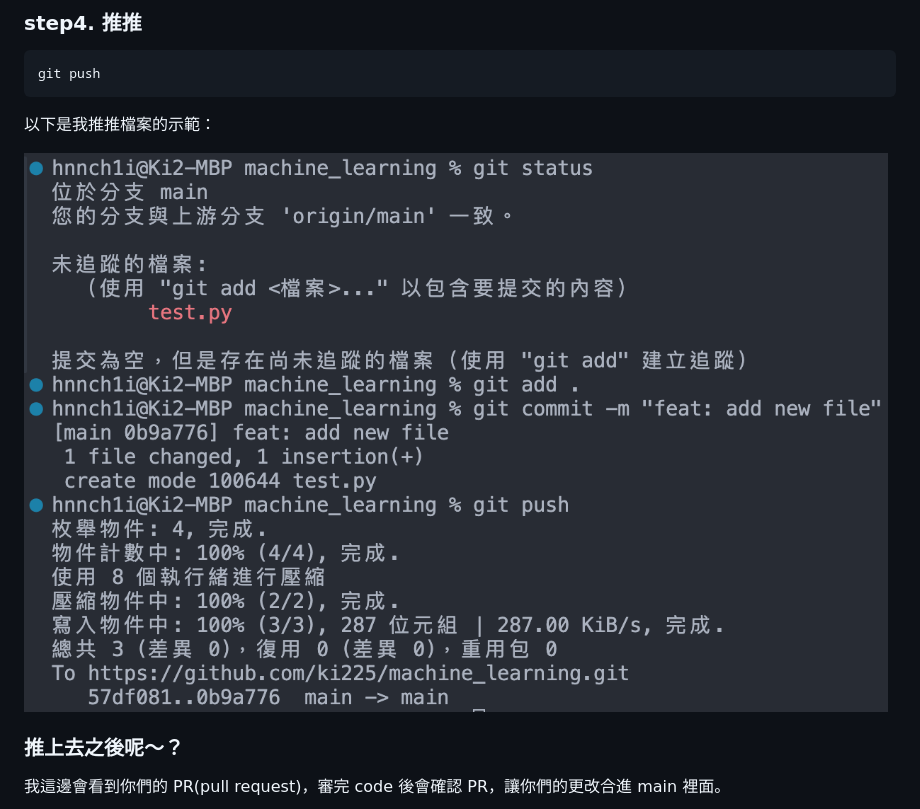
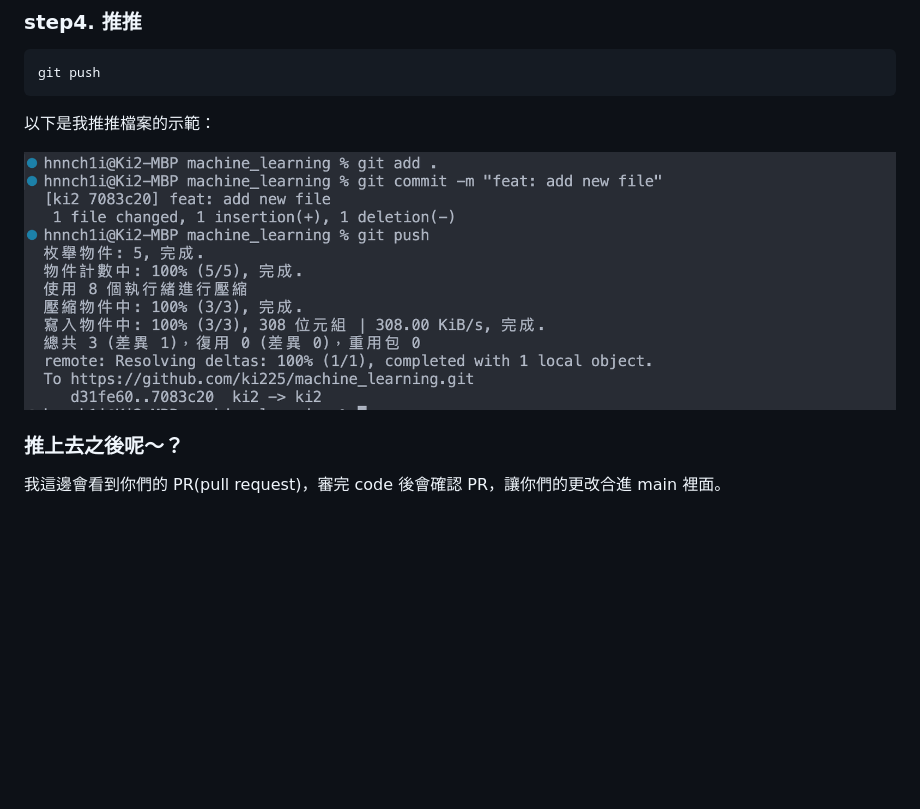
Before and after one commit to ki225/house_trust_system, a Markdown page: README.md, the part around the change. Rendered like a GitHub page; pictures changed too: img/git-use/git-push-04.png (added); blank space fills up the shorter version.

Commit message:
feat: add new file

````diff
--- a/README.md
+++ b/README.md
@@ -60,7 +60,7 @@ git push
 ```
 以下是我推推檔案的示範：
 
-<img src="img/git-use/git-push-03.png">
+<img src="img/git-use/git-push-04.png">
 
 ### 推上去之後呢～？
 我這邊會看到你們的 PR(pull request)，審完 code 後會確認 PR，讓你們的更改合進 main 裡面。
````
